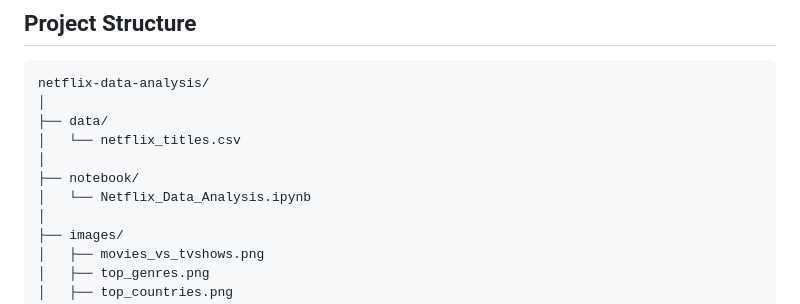
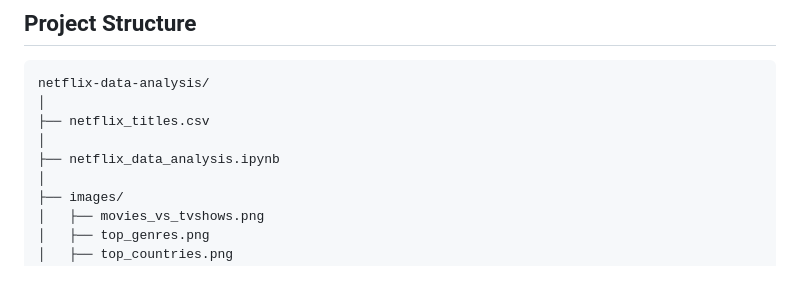
Before and after one commit to codner07/data-analyst-portfolio, a Markdown page: projects/netflix-data-analysis/README.md, the part around the change. Rendered like a GitHub page; blank space fills up the shorter version.

Commit message:
Revise project structure in README.md
Updated file structure in README to reflect changes.

````diff
--- a/projects/netflix-data-analysis/README.md
+++ b/projects/netflix-data-analysis/README.md
@@ -110,11 +110,9 @@ The project includes the following charts:
 ```
 netflix-data-analysis/
 │
-├── data/
-│   └── netflix_titles.csv
+├── netflix_titles.csv
 │
-├── notebook/
-│   └── Netflix_Data_Analysis.ipynb
+├── netflix_data_analysis.ipynb
 │
 ├── images/
 │   ├── movies_vs_tvshows.png
````
